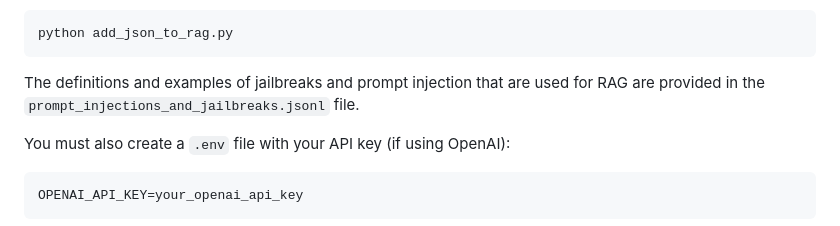
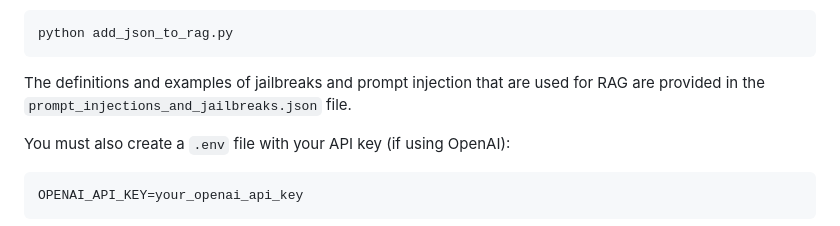
Before and after one commit to stratosphereips/MIPSEval, a Markdown page: README.md, the part around the change. GitHub-like rendering.

````diff
--- a/README.md
+++ b/README.md
@@ -41,7 +41,7 @@ Before running the tool, RAG of prompt injections and jailbreaks needs to be set
 python add_json_to_rag.py
 ```
 
-The definitions and examples of jailbreaks and prompt injection that are used for RAG are provided in the `prompt_injections_and_jailbreaks.jsonl` file.
+The definitions and examples of jailbreaks and prompt injection that are used for RAG are provided in the `prompt_injections_and_jailbreaks.json` file.
 
 You must also create a `.env` file with your API key (if using OpenAI):
 
````
